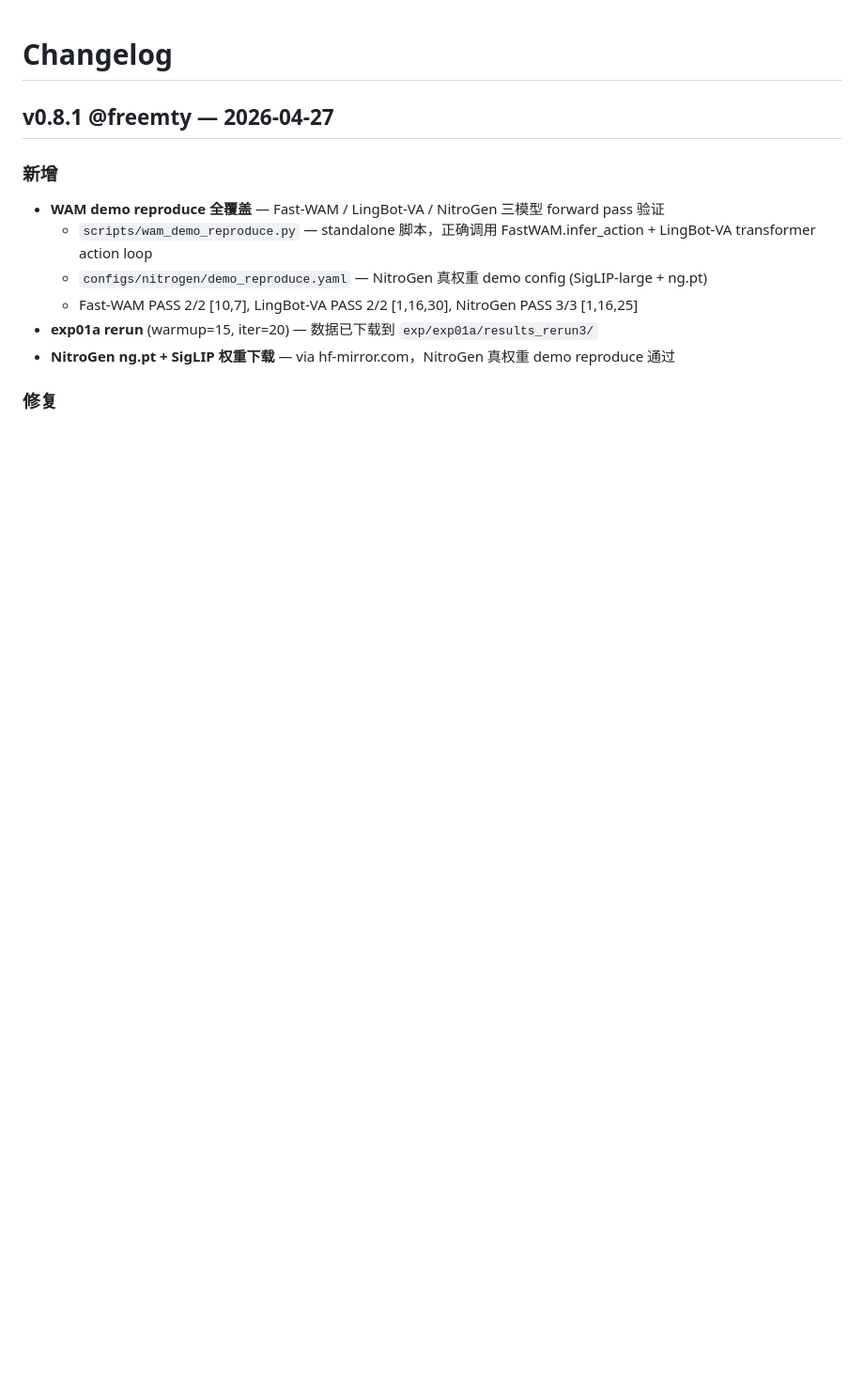
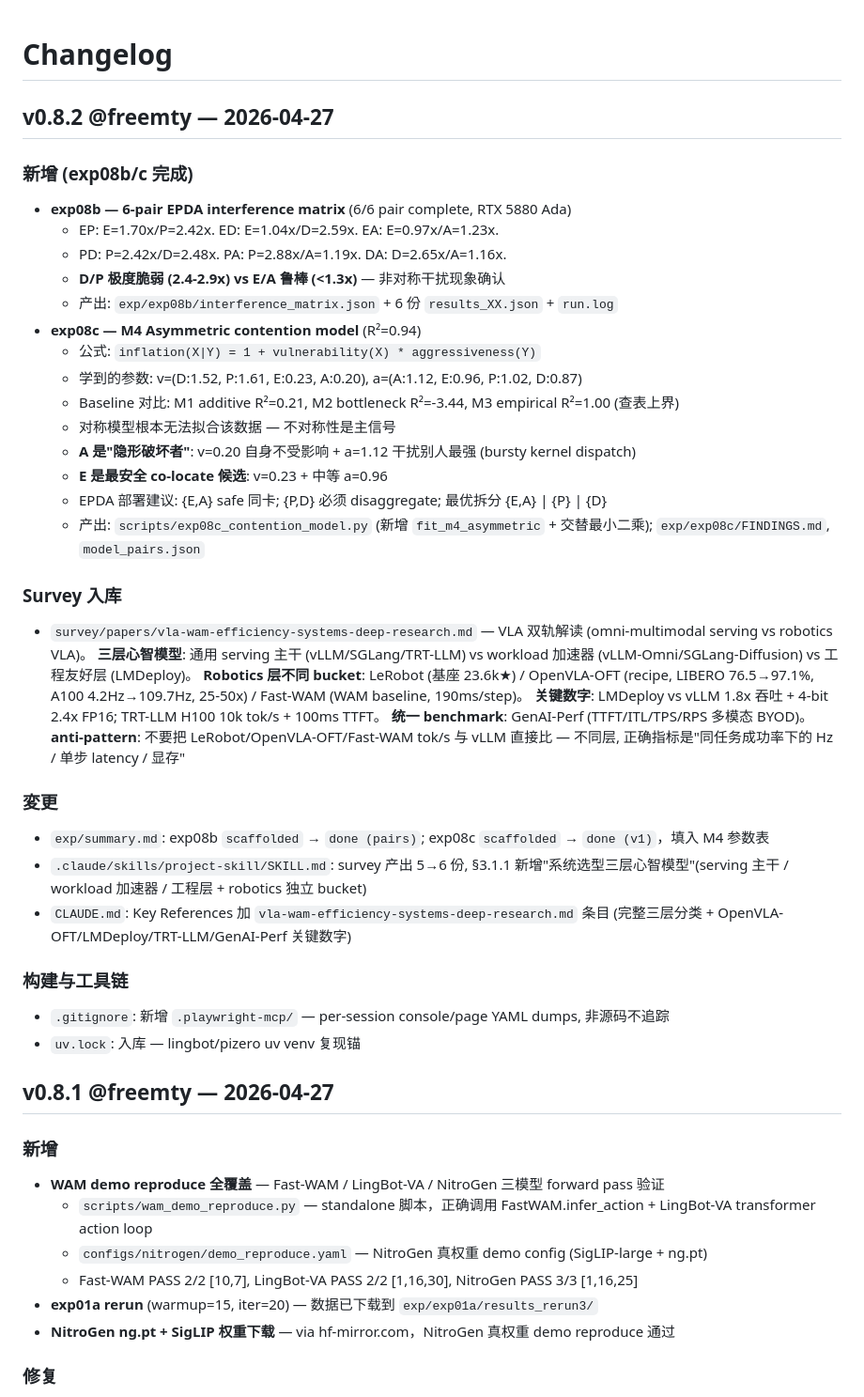
Before and after one commit to freemty/vla-profiler, a Markdown page: CHANGELOG.md, the part around the change. Shown at 94% size. GitHub-like rendering; blank space fills up the shorter version.

Commit message:
docs(changelog): v0.8.2 — exp08b 6-pair + M4 asymmetric model R²=0.94
Log: interference matrix 6/6, M4 vulnerability×aggressiveness fit,
VLA/WAM efficiency three-tier survey, .playwright-mcp ignore, uv.lock.

```diff
--- a/CHANGELOG.md
+++ b/CHANGELOG.md
@@ -1,4 +1,39 @@
 # Changelog
+
+## v0.8.2 @freemty — 2026-04-27
+
+### 新增 (exp08b/c 完成)
+- **exp08b — 6-pair EPDA interference matrix** (6/6 pair complete, RTX 5880 Ada)
+  - EP: E=1.70x/P=2.42x. ED: E=1.04x/D=2.59x. EA: E=0.97x/A=1.23x.
+  - PD: P=2.42x/D=2.48x. PA: P=2.88x/A=1.19x. DA: D=2.65x/A=1.16x.
+  - **D/P 极度脆弱 (2.4-2.9x) vs E/A 鲁棒 (<1.3x)** — 非对称干扰现象确认
+  - 产出: `exp/exp08b/interference_matrix.json` + 6 份 `results_XX.json` + `run.log`
+- **exp08c — M4 Asymmetric contention model** (R²=0.94)
+  - 公式: `inflation(X|Y) = 1 + vulnerability(X) * aggressiveness(Y)`
+  - 学到的参数: v=(D:1.52, P:1.61, E:0.23, A:0.20), a=(A:1.12, E:0.96, P:1.02, D:0.87)
+  - Baseline 对比: M1 additive R²=0.21, M2 bottleneck R²=-3.44, M3 empirical R²=1.00 (查表上界)
+  - 对称模型根本无法拟合该数据 — 不对称性是主信号
+  - **A 是"隐形破坏者"**: v=0.20 自身不受影响 + a=1.12 干扰别人最强 (bursty kernel dispatch)
+  - **E 是最安全 co-locate 候选**: v=0.23 + 中等 a=0.96
+  - EPDA 部署建议: {E,A} safe 同卡; {P,D} 必须 disaggregate; 最优拆分 {E,A} | {P} | {D}
+  - 产出: `scripts/exp08c_contention_model.py` (新增 `fit_m4_asymmetric` + 交替最小二乘); `exp/exp08c/FINDINGS.md`, `model_pairs.json`
+
+### Survey 入库
+- `survey/papers/vla-wam-efficiency-systems-deep-research.md` — VLA 双轨解读 (omni-multimodal serving vs robotics VLA)。
+  **三层心智模型**: 通用 serving 主干 (vLLM/SGLang/TRT-LLM) vs workload 加速器 (vLLM-Omni/SGLang-Diffusion) vs 工程友好层 (LMDeploy)。
+  **Robotics 层不同 bucket**: LeRobot (基座 23.6k★) / OpenVLA-OFT (recipe, LIBERO 76.5→97.1%, A100 4.2Hz→109.7Hz, 25-50x) / Fast-WAM (WAM baseline, 190ms/step)。
+  **关键数字**: LMDeploy vs vLLM 1.8x 吞吐 + 4-bit 2.4x FP16; TRT-LLM H100 10k tok/s + 100ms TTFT。
+  **统一 benchmark**: GenAI-Perf (TTFT/ITL/TPS/RPS 多模态 BYOD)。
+  **anti-pattern**: 不要把 LeRobot/OpenVLA-OFT/Fast-WAM tok/s 与 vLLM 直接比 — 不同层, 正确指标是"同任务成功率下的 Hz / 单步 latency / 显存"
+
+### 変更
+- `exp/summary.md`: exp08b `scaffolded` → `done (pairs)`; exp08c `scaffolded` → `done (v1)`，填入 M4 参数表
+- `.claude/skills/project-skill/SKILL.md`: survey 产出 5→6 份, §3.1.1 新增"系统选型三层心智模型"(serving 主干 / workload 加速器 / 工程层 + robotics 独立 bucket)
+- `CLAUDE.md`: Key References 加 `vla-wam-efficiency-systems-deep-research.md` 条目 (完整三层分类 + OpenVLA-OFT/LMDeploy/TRT-LLM/GenAI-Perf 关键数字)
+
+### 构建与工具链
+- `.gitignore`: 新增 `.playwright-mcp/` — per-session console/page YAML dumps, 非源码不追踪
+- `uv.lock`: 入库 — lingbot/pizero uv venv 复现锚
 
 ## v0.8.1 @freemty — 2026-04-27
 
```
